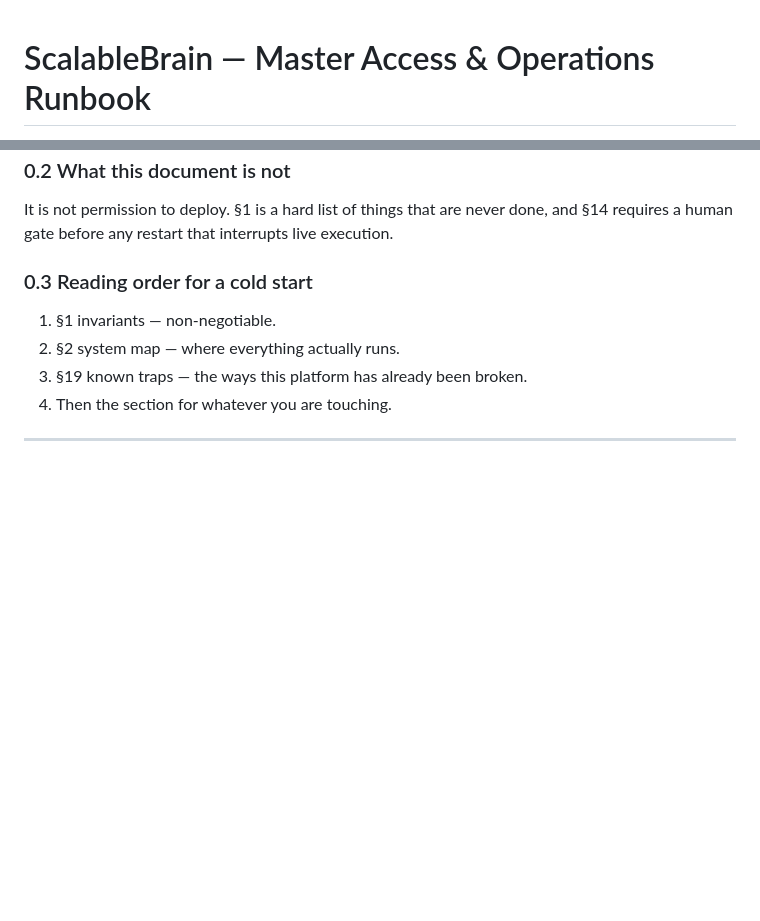
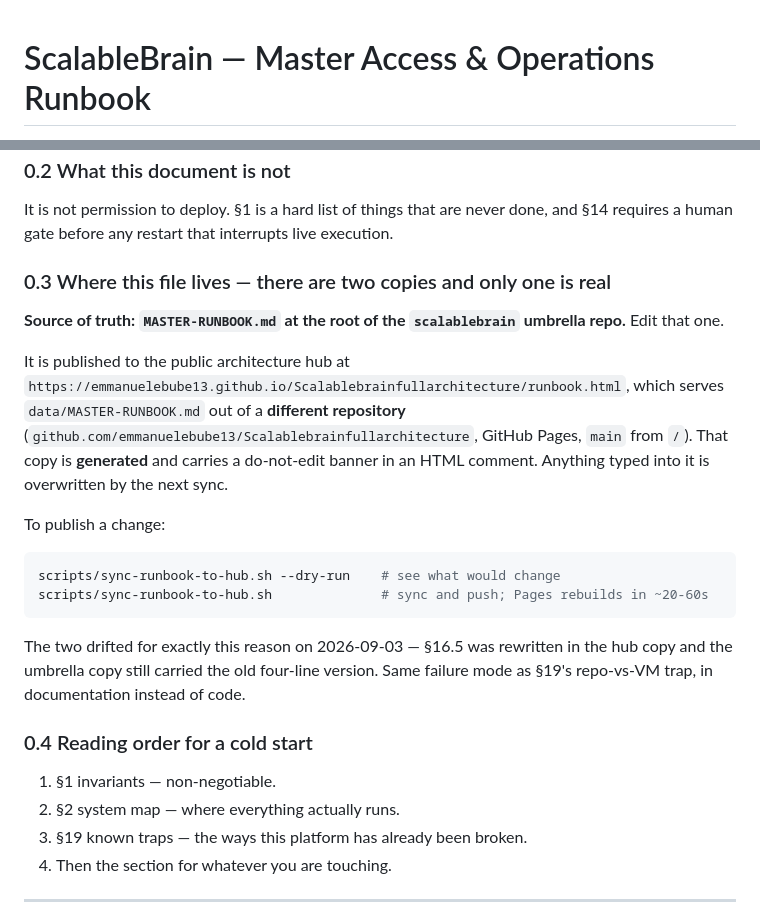
Before and after one commit to emmanuelebube13/Scalablebrainfullarchitecture, a Markdown page: data/MASTER-RUNBOOK.md, 2 parts joined by grey strips. Rendered like a GitHub page; blank space fills up the shorter version.

Commit message:
docs(runbook): sync MASTER-RUNBOOK.md from umbrella (ed21b56)
Generated by scripts/sync-runbook-to-hub.sh. The umbrella repo owns this
file; this copy exists only so GitHub Pages can serve it.

````diff
--- a/data/MASTER-RUNBOOK.md
+++ b/data/MASTER-RUNBOOK.md
@@ -1,3 +1,16 @@
+<!-- ===========================================================================
+     GENERATED FILE — DO NOT EDIT IN THIS REPO.
+
+     Source of truth: MASTER-RUNBOOK.md at the root of the scalablebrain
+     umbrella repo. Edit it there, then run:
+
+         scripts/sync-runbook-to-hub.sh
+
+     Anything written directly into this file is silently overwritten by the
+     next sync. If you are reading this because a change you made here
+     vanished, that is why.
+     =========================================================================== -->
+
 # ScalableBrain — Master Access & Operations Runbook
 
 **Everything an agent or a human needs to reach, change, deploy, restart and verify every
@@ -36,7 +49,30 @@ not copy the values into any file, commit, log line, report, prompt, or message.
 It is not permission to deploy. §1 is a hard list of things that are never done, and §14
 requires a human gate before any restart that interrupts live execution.
 
-### 0.3 Reading order for a cold start
+### 0.3 Where this file lives — there are two copies and only one is real
+
+**Source of truth: `MASTER-RUNBOOK.md` at the root of the `scalablebrain` umbrella repo.**
+Edit that one.
+
+It is published to the public architecture hub at
+`https://emmanuelebube13.github.io/Scalablebrainfullarchitecture/runbook.html`, which serves
+`data/MASTER-RUNBOOK.md` out of a **different repository**
+(`github.com/emmanuelebube13/Scalablebrainfullarchitecture`, GitHub Pages, `main` from `/`).
+That copy is **generated** and carries a do-not-edit banner in an HTML comment. Anything typed
+into it is overwritten by the next sync.
+
+To publish a change:
+
+```bash
+scripts/sync-runbook-to-hub.sh --dry-run    # see what would change
+scripts/sync-runbook-to-hub.sh              # sync and push; Pages rebuilds in ~20-60s
+```
+
+The two drifted for exactly this reason on 2026-09-03 — §16.5 was rewritten in the hub copy and
+the umbrella copy still carried the old four-line version. Same failure mode as §19's repo-vs-VM
+trap, in documentation instead of code.
+
+### 0.4 Reading order for a cold start
 
 1. §1 invariants — non-negotiable.
 2. §2 system map — where everything actually runs.
````
